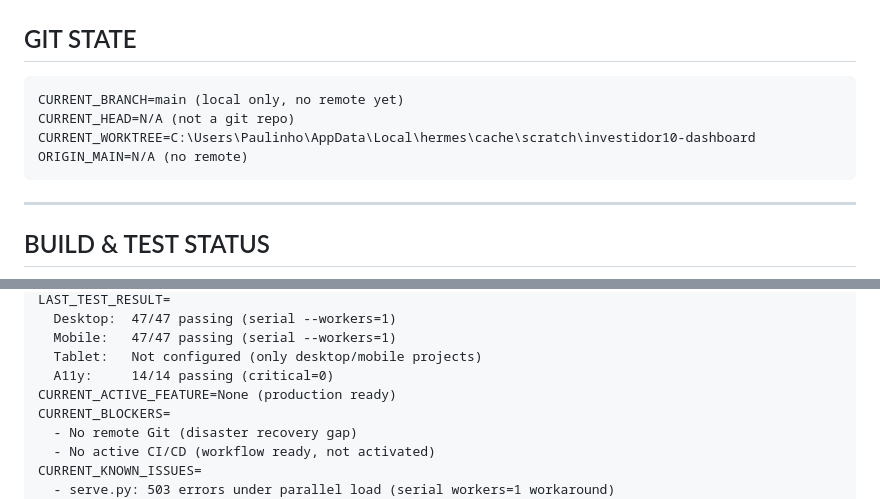
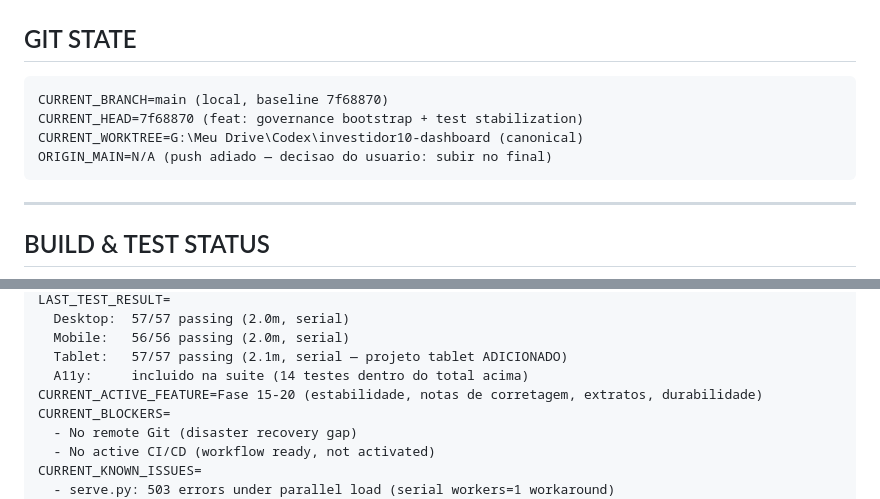
Before and after one commit to psmarquesdossantos-creator/investidor10-dashboard, a Markdown page: docs/ai/PROJECT_STATE.md, 2 parts joined by grey strips. Rendered like a GitHub page.

````diff
--- a/docs/ai/PROJECT_STATE.md
+++ b/docs/ai/PROJECT_STATE.md
@@ -15,10 +15,10 @@ CURRENT_PHASE=PRODUCTION_READY (Governance bootstrap + test stabilization comple
 ## GIT STATE
 
 ```
-CURRENT_BRANCH=main (local only, no remote yet)
-CURRENT_HEAD=N/A (not a git repo)
-CURRENT_WORKTREE=C:\Users\Paulinho\AppData\Local\hermes\cache\scratch\investidor10-dashboard
-ORIGIN_MAIN=N/A (no remote)
+CURRENT_BRANCH=main (local, baseline 7f68870)
+CURRENT_HEAD=7f68870 (feat: governance bootstrap + test stabilization)
+CURRENT_WORKTREE=G:\Meu Drive\Codex\investidor10-dashboard (canonical)
+ORIGIN_MAIN=N/A (push adiado — decisao do usuario: subir no final)
 ```
 
 ---
@@ -30,9 +30,9 @@ LAST_VALIDATED_BUILD=2026-09-28 (vanilla, no build step)
 LAST_TEST_RESULT=
-  Desktop:  47/47 passing (serial --workers=1)
-  Mobile:   47/47 passing (serial --workers=1)
-  Tablet:   Not configured (only desktop/mobile projects)
-  A11y:     14/14 passing (critical=0)
-CURRENT_ACTIVE_FEATURE=None (production ready)
+  Desktop:  57/57 passing (2.0m, serial)
+  Mobile:   56/56 passing (2.0m, serial)
+  Tablet:   57/57 passing (2.1m, serial — projeto tablet ADICIONADO)
+  A11y:     incluido na suite (14 testes dentro do total acima)
+CURRENT_ACTIVE_FEATURE=Fase 15-20 (estabilidade, notas de corretagem, extratos, durabilidade)
 CURRENT_BLOCKERS=
   - No remote Git (disaster recovery gap)
   - No active CI/CD (workflow ready, not activated)
````
Also changed, not shown: other parts of docs/ai/PROJECT_STATE.md (+1 -1 lines), AUDIT_REPORT.md (added, +200 -0 lines).
